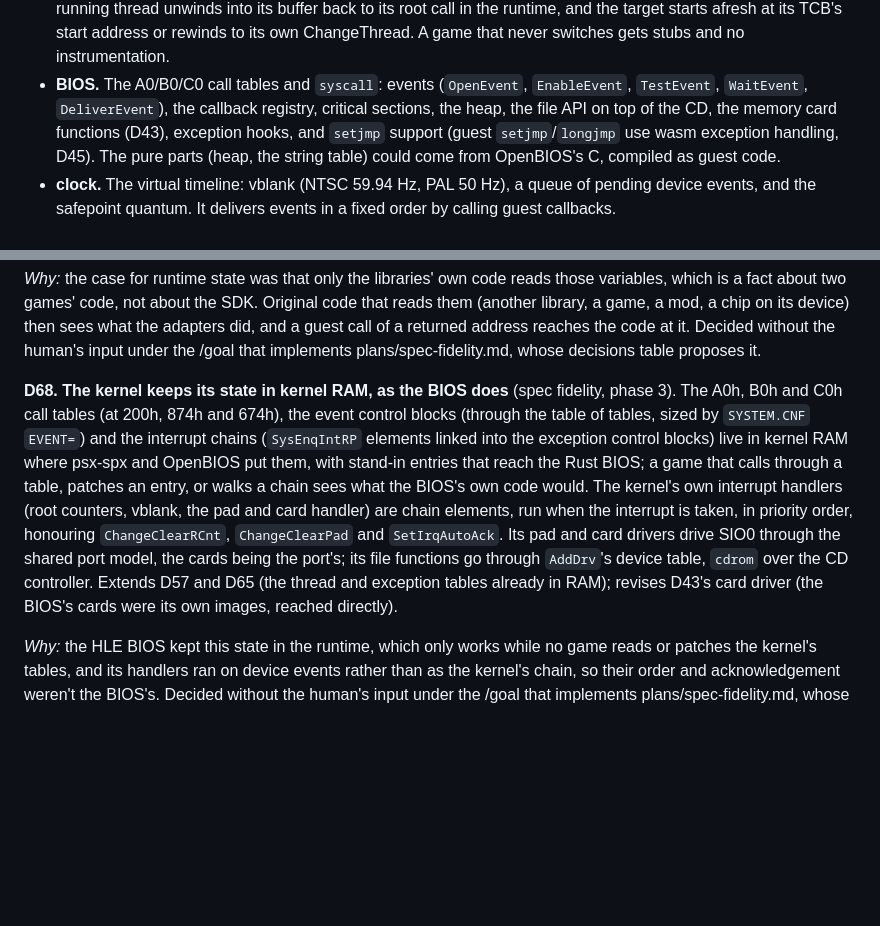
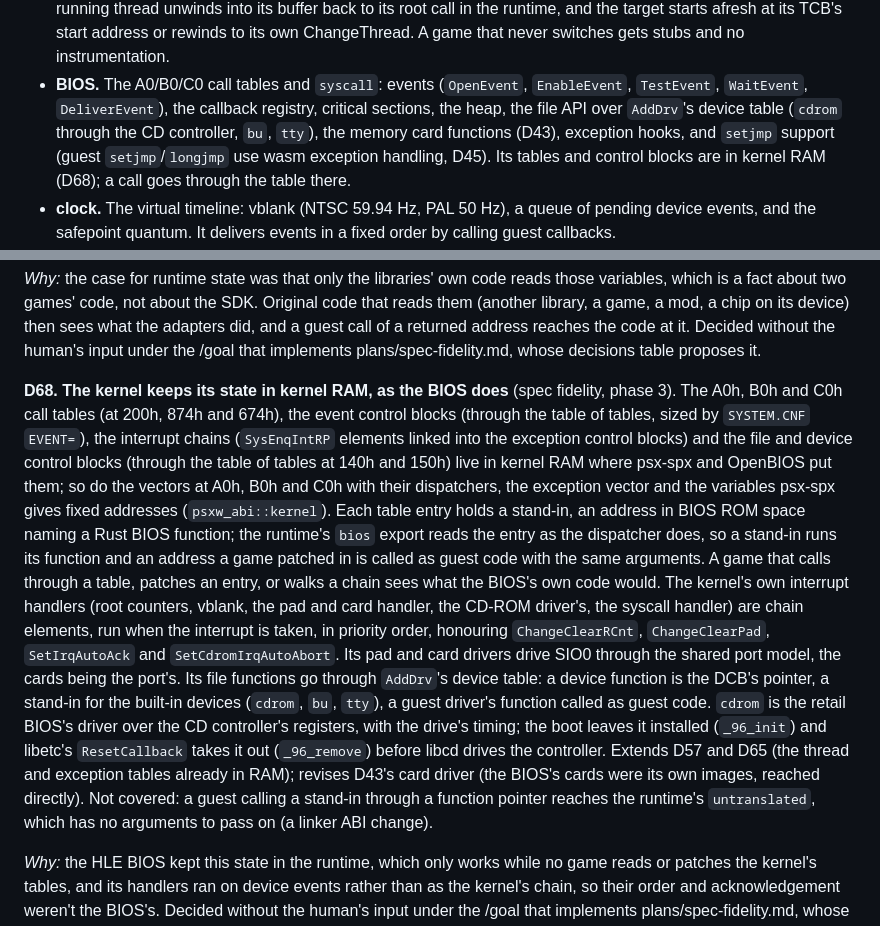
Before and after one commit to dpchamps-vibe-city/psx-wasm, a Markdown page: docs/design.md, 2 parts joined by grey strips. GitHub-like rendering; blank space fills up the shorter version.

Commit message:
Design: D68 states the tables, vectors and control blocks in kernel RAM, and the device table's files

```diff
--- a/docs/design.md
+++ b/docs/design.md
@@ -794,11 +794,12 @@ a call into guest code.
   never switches gets stubs and no instrumentation.
 - **BIOS.** The A0/B0/C0 call tables and `syscall`: events (`OpenEvent`,
   `EnableEvent`, `TestEvent`, `WaitEvent`, `DeliverEvent`), the callback
-  registry, critical sections, the heap, the file API on top of the CD,
-  the memory card functions (D43), exception hooks, and `setjmp` support
-  (guest `setjmp`/`longjmp` use wasm exception handling, D45). The pure
-  parts (heap, the string table) could come from OpenBIOS's C, compiled as
-  guest code.
+  registry, critical sections, the heap, the file API over `AddDrv`'s
+  device table (`cdrom` through the CD controller, `bu`, `tty`), the
+  memory card functions (D43), exception hooks, and `setjmp` support
+  (guest `setjmp`/`longjmp` use wasm exception handling, D45). Its tables
+  and control blocks are in kernel RAM (D68); a call goes through the
+  table there.
 - **clock.** The virtual timeline: vblank (NTSC 59.94 Hz, PAL 50 Hz), a
   queue of pending device events, and the safepoint quantum. It delivers
   events in a fixed order by calling guest callbacks.
@@ -2605,19 +2606,34 @@ decisions table proposes it.
 **D68. The kernel keeps its state in kernel RAM, as the BIOS does** (spec
 fidelity, phase 3). The A0h, B0h and C0h call tables (at 200h, 874h and
 674h), the event control blocks (through the table of tables, sized by
-`SYSTEM.CNF` `EVENT=`) and the interrupt chains (`SysEnqIntRP` elements
-linked into the exception control blocks) live in kernel RAM where psx-spx
-and OpenBIOS put them, with stand-in entries that reach the Rust BIOS; a
-game that calls through a table, patches an entry, or walks a chain
-sees what the BIOS's own code would. The kernel's own interrupt handlers
-(root counters, vblank, the pad and card handler) are chain elements, run
-when the interrupt is taken, in priority order, honouring
-`ChangeClearRCnt`, `ChangeClearPad` and `SetIrqAutoAck`. Its pad and card
-drivers drive SIO0 through the shared port model, the cards being the
-port's; its file functions go through `AddDrv`'s device table, `cdrom`
-over the CD controller. Extends D57 and D65 (the thread and exception
-tables already in RAM); revises D43's card driver (the BIOS's cards were
-its own images, reached directly).
+`SYSTEM.CNF` `EVENT=`), the interrupt chains (`SysEnqIntRP` elements
+linked into the exception control blocks) and the file and device
+control blocks (through the table of tables at 140h and 150h) live in
+kernel RAM where psx-spx and OpenBIOS put them; so do the vectors at
+A0h, B0h and C0h with their dispatchers, the exception vector and the
+variables psx-spx gives fixed addresses (`psxw_abi::kernel`). Each table
+entry holds a stand-in, an address in BIOS ROM space naming a Rust BIOS
+function; the runtime's `bios` export reads the entry as the dispatcher
+does, so a stand-in runs its function and an address a game patched in
+is called as guest code with the same arguments. A game that calls
+through a table, patches an entry, or walks a chain sees what the BIOS's
+own code would. The kernel's own interrupt handlers (root counters,
+vblank, the pad and card handler, the CD-ROM driver's, the syscall
+handler) are chain elements, run when the interrupt is taken, in priority
+order, honouring `ChangeClearRCnt`, `ChangeClearPad`, `SetIrqAutoAck` and
+`SetCdromIrqAutoAbort`. Its pad and card drivers drive SIO0 through the
+shared port model, the cards being the port's. Its file functions go
+through `AddDrv`'s device table: a device function is the DCB's pointer,
+a stand-in for the built-in devices (`cdrom`, `bu`, `tty`), a guest
+driver's function called as guest code. `cdrom` is the retail BIOS's
+driver over the CD controller's registers, with the drive's timing; the
+boot leaves it installed (`_96_init`) and libetc's `ResetCallback` takes
+it out (`_96_remove`) before libcd drives the controller. Extends D57 and
+D65 (the thread and exception tables already in RAM); revises D43's card
+driver (the BIOS's cards were its own images, reached directly). Not
+covered: a guest calling a stand-in through a function pointer reaches
+the runtime's `untranslated`, which has no arguments to pass on (a
+linker ABI change).
 
 *Why:* the HLE BIOS kept this state in the runtime, which only works while
 no game reads or patches the kernel's tables, and its handlers ran on
```
